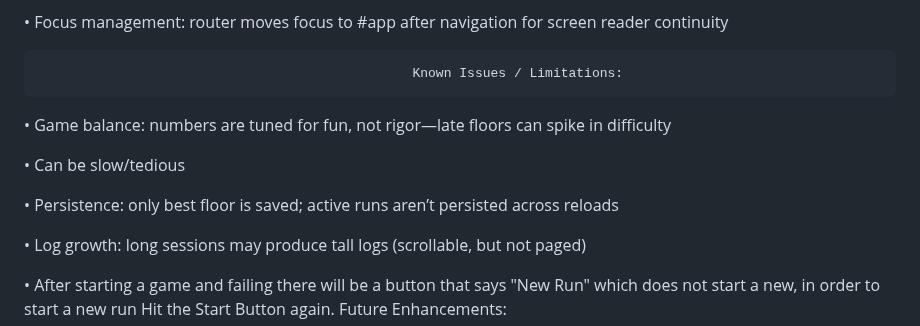
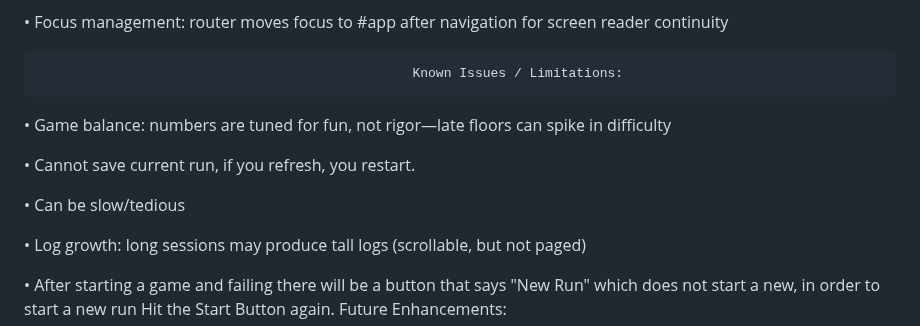
Before and after one commit to TommyLenot/CS-39AF-Lenot, a Markdown page: README.md, the part around the change. GitHub-like rendering.

```diff
--- a/README.md
+++ b/README.md
@@ -65,9 +65,9 @@ SPA Model: One HTML document; navigation via hash routes (#/, #/game, #/hub, #/c
 
 • Game balance: numbers are tuned for fun, not rigor—late floors can spike in difficulty
 
+• Cannot save current run, if you refresh, you restart.
+
 • Can be slow/tedious
-
-• Persistence: only best floor is saved; active runs aren’t persisted across reloads
 
 • Log growth: long sessions may produce tall logs (scrollable, but not paged)
 
```
